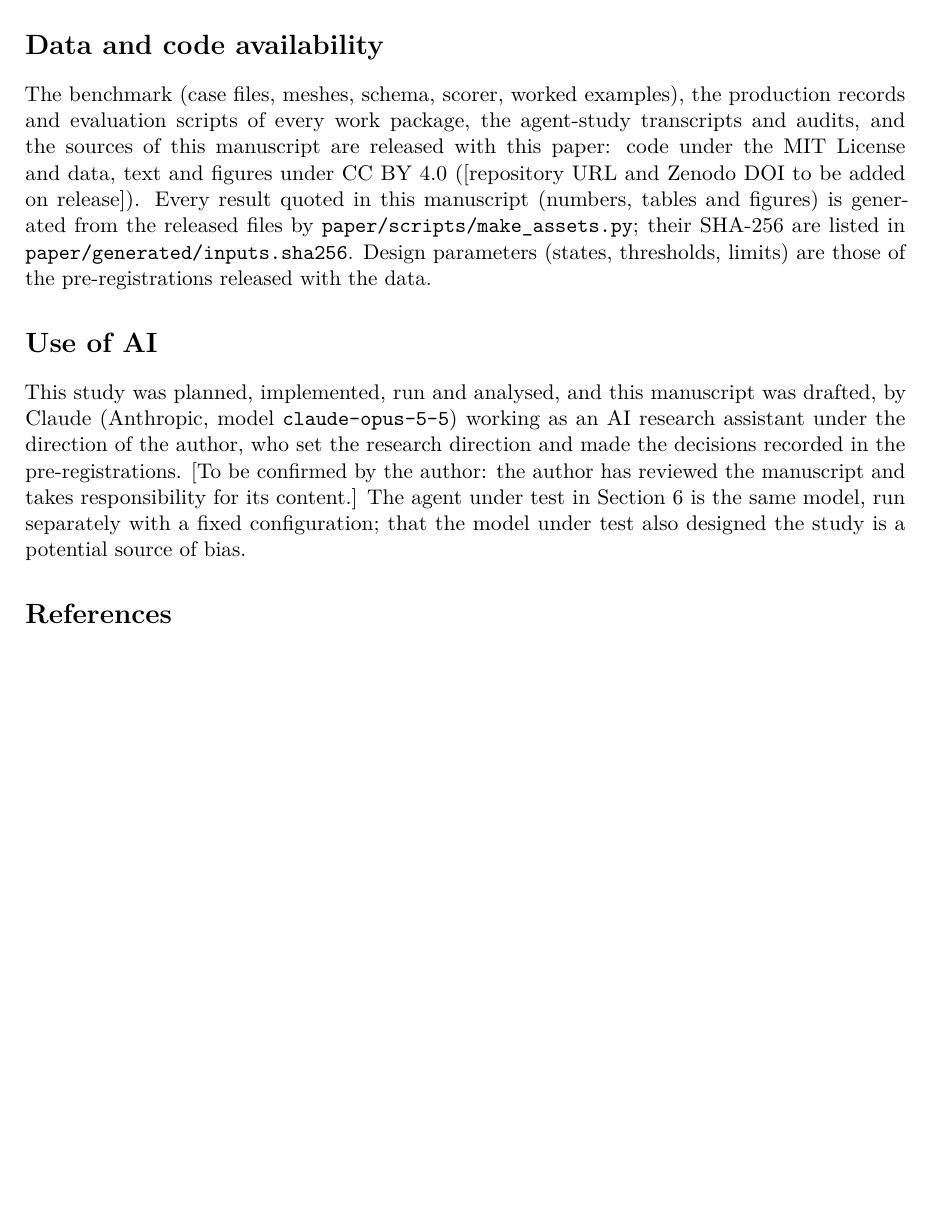
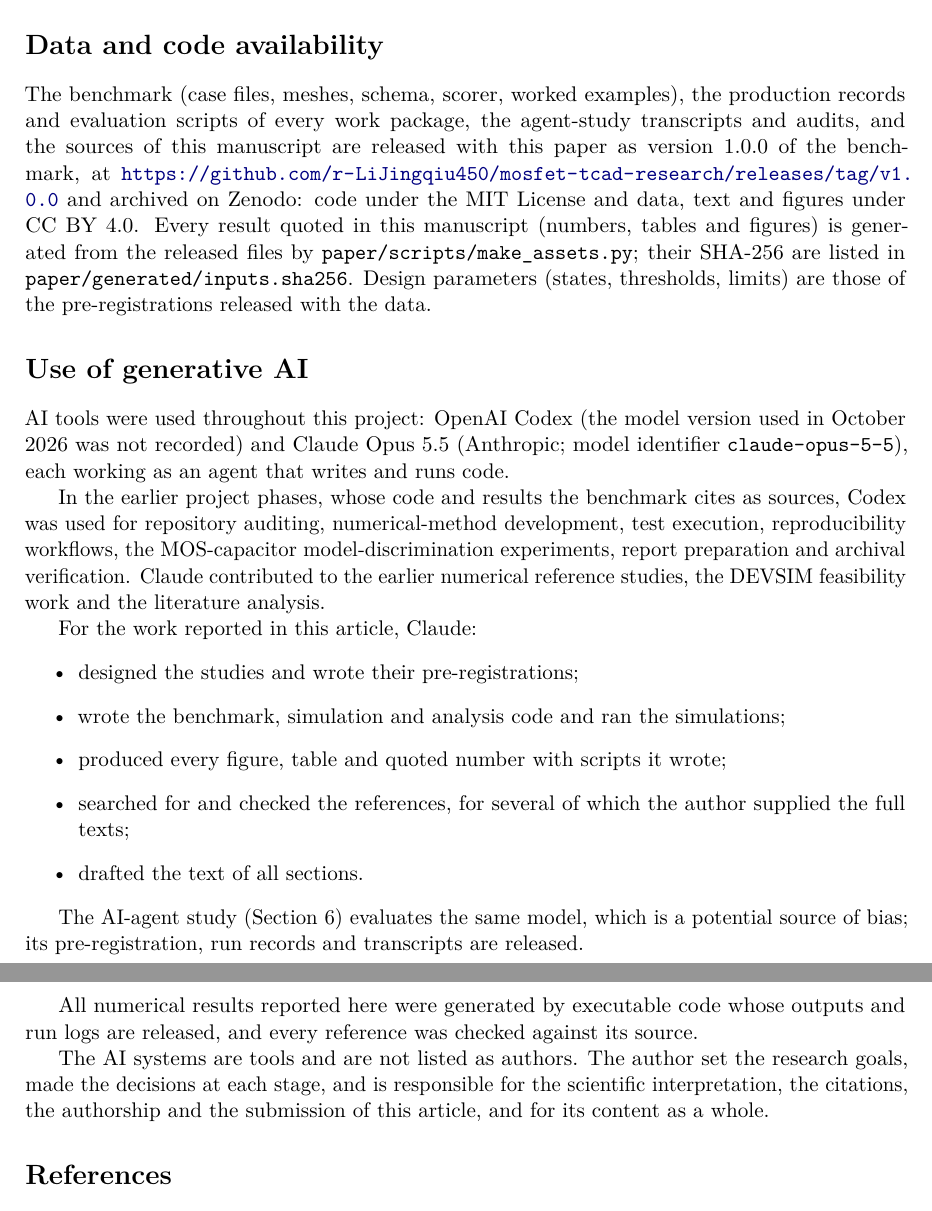
Before and after one commit to r-LiJingqiu450/mosfet-tcad-research, a LaTeX paper (paper/main.tex): part of page 13 of 15 before the commit and two parts of pages 13 and 14 of 16 after it, the two joined at a grey line, cut so that both start at the same text, the shorter picture padded with empty space. Compiled offline with pdfLaTeX.

Commit message:
Release v1.0.0 materials: approved AI-use disclosure and final release metadata
- paper/main.tex: the AI-use disclosure approved by the author on 2026-11-07 (v2) replaces the pending text, as the
  section "Use of generative AI"; "Data and code availability" points to the GitHub release v1.0.0 and its Zenodo
  archive. PDF rebuilt (16 pages, 0 LaTeX warnings).
- release/README.md: release location, citing note, and the approved "How this release was made" note.
- release/RELEASE_NOTES.md: final wording for the published release.
- release/CITATION.cff: repository-code and url (valid, cffconvert 2.0.0); release/.zenodo.json: publication_date.
- paper/README.md: where the disclosure and the availability statement are.

Co-Authored-By: Claude Opus 5.5 <noreply@anthropic.com>
Claude-Session: https://claude.ai/code/session_01W1cZ3mpKoUAQPdchhjWqQ3

```diff
--- a/paper/main.tex
+++ b/paper/main.tex
@@ -557,17 +557,38 @@ agents and users who do not check their low currents independently remains to be
 \section*{Data and code availability}
 The benchmark (case files, meshes, schema, scorer, worked examples), the production records and evaluation scripts of
 every work package, the agent-study transcripts and audits, and the sources of this manuscript are released with this
-paper: code under the MIT License and data, text and figures under CC BY 4.0
-([repository URL and Zenodo DOI to be added on release]). Every result quoted in this manuscript (numbers, tables and figures) is
+paper as version~1.0.0 of the benchmark, at \url{https://github.com/r-LiJingqiu450/mosfet-tcad-research/releases/tag/v1.0.0}
+and archived on Zenodo: code under the MIT License and data, text and figures under CC BY 4.0. Every result quoted in this manuscript (numbers, tables and figures) is
 generated from the released files by \texttt{paper/scripts/make\_assets.py}; their SHA-256 are listed in \texttt{paper/generated/inputs.sha256}.
 Design parameters (states, thresholds, limits) are those of the pre-registrations released with the data.
 
-\section*{Use of AI}
-This study was planned, implemented, run and analysed, and this manuscript was drafted, by Claude (Anthropic, model
-\texttt{claude-opus-5-5}) working as an AI research assistant under the direction of the author, who set the research
-direction and made the decisions recorded in the pre-registrations. [To be confirmed by the author: the author has reviewed the manuscript and
-takes responsibility for its content.] The agent under test in \cref{sec:agents} is the same model, run separately with a fixed
-configuration; that the model under test also designed the study is a potential source of bias.
+\section*{Use of generative AI}
+AI tools were used throughout this project: OpenAI Codex (the model version used in October 2026 was not recorded) and
+Claude Opus~5.5 (Anthropic; model identifier \texttt{claude-opus-5-5}), each working as an agent that writes and runs code.
+
+In the earlier project phases, whose code and results the benchmark cites as sources, Codex was used for repository
+auditing, numerical-method development, test execution, reproducibility workflows, the MOS-capacitor model-discrimination
+experiments, report preparation and archival verification. Claude contributed to the earlier numerical reference studies,
+the DEVSIM feasibility work and the literature analysis.
+
+For the work reported in this article, Claude:
+\begin{itemize}
+\item designed the studies and wrote their pre-registrations;
+\item wrote the benchmark, simulation and analysis code and ran the simulations;
+\item produced every figure, table and quoted number with scripts it wrote;
+\item searched for and checked the references, for several of which the author supplied the full texts;
+\item drafted the text of all sections.
+\end{itemize}
+
+The AI-agent study (\cref{sec:agents}) evaluates the same model, which is a potential source of bias; its
+pre-registration, run records and transcripts are released.
+
+All numerical results reported here were generated by executable code whose outputs and run logs are released, and every
+reference was checked against its source.
+
+The AI systems are tools and are not listed as authors. The author set the research goals, made the decisions at each
+stage, and is responsible for the scientific interpretation, the citations, the authorship and the submission of this
+article, and for its content as a whole.
 
 \bibliographystyle{unsrtnat}
 \bibliography{references}
```
Also changed, not shown: release/RELEASE_NOTES.md (+6 -5 lines), paper/README.md, paper/main.pdf, release/README.md, 2 other files.
